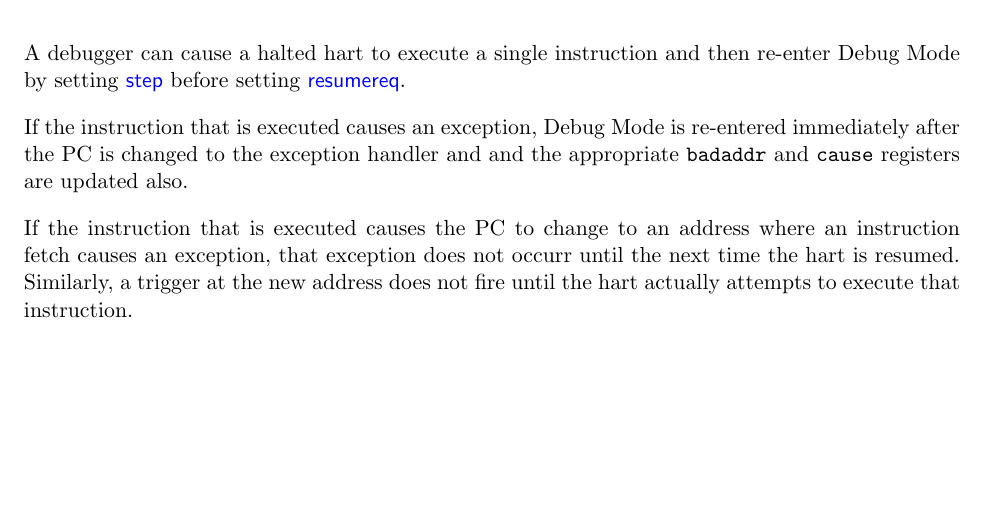
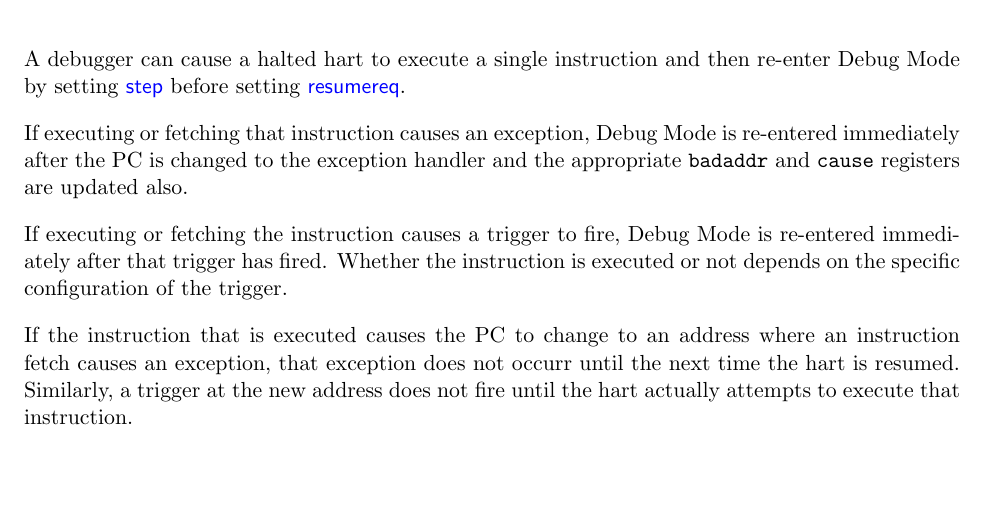
Before and after one commit to riscv/riscv-debug-spec, a LaTeX book (riscv-debug-spec.tex, which reads core_debug.tex): part of page 46 of 96, cut so that both start at the same text, the shorter picture padded with empty space. The pictures show the PDF file riscv-debug-spec.pdf that the author committed with the source.

Commit message:
Simplify, and explain trigger behavior.

```diff
--- a/core_debug.tex
+++ b/core_debug.tex
@@ -42,9 +42,13 @@ sc} pairs.
 A debugger can cause a halted hart to execute a single instruction and then
 re-enter Debug Mode by setting \Fstep before setting \Fresumereq.
 
-If the instruction that is executed causes an exception, Debug Mode is re-entered
-immediately after the PC is changed to the exception handler and and the
+If executing or fetching that instruction causes an exception, Debug Mode is
+re-entered immediately after the PC is changed to the exception handler and the
 appropriate {\tt badaddr} and {\tt cause} registers are updated also.
+
+If executing or fetching the instruction causes a trigger to fire, Debug Mode
+is re-entered immediately after that trigger has fired. Whether the instruction
+is executed or not depends on the specific configuration of the trigger.
 
 If the instruction that is executed causes the PC to change to an address where
 an instruction fetch causes an exception, that exception does not occurr until
```
Also changed, not shown: riscv-debug-spec.pdf.
